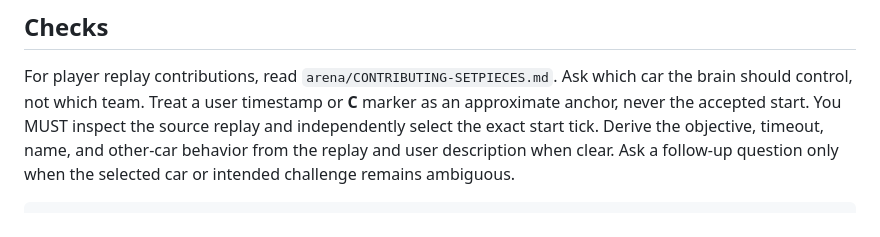
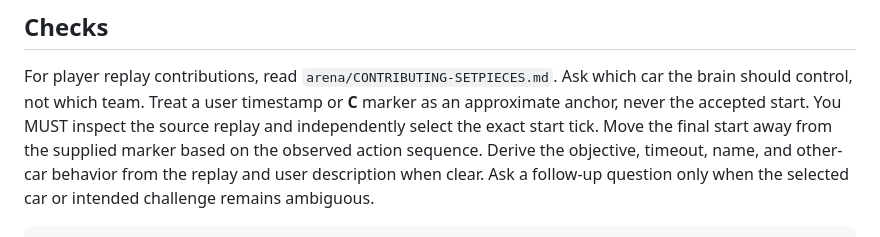
Before and after one commit to dcostap/soccar, a Markdown page: AGENTS.md, the part around the change. Drawn GitHub-style.

Commit message:
Require agents to move replay start markers

```diff
--- a/AGENTS.md
+++ b/AGENTS.md
@@ -28,6 +28,7 @@ For player replay contributions, read `arena/CONTRIBUTING-SETPIECES.md`.
 Ask which car the brain should control, not which team.
 Treat a user timestamp or **C** marker as an approximate anchor, never the accepted start.
 You MUST inspect the source replay and independently select the exact start tick.
+Move the final start away from the supplied marker based on the observed action sequence.
 Derive the objective, timeout, name, and other-car behavior from the replay and user description when clear.
 Ask a follow-up question only when the selected car or intended challenge remains ambiguous.
 
```
Also changed, not shown: arena/CONTRIBUTING-SETPIECES.md (+1 -1 lines), arena/PLAYER-REPLAYS.md (+1 -0 lines).
